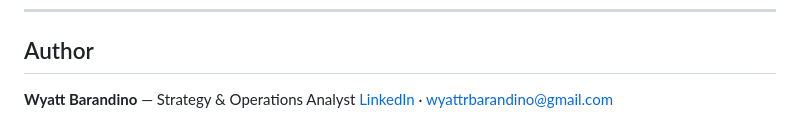
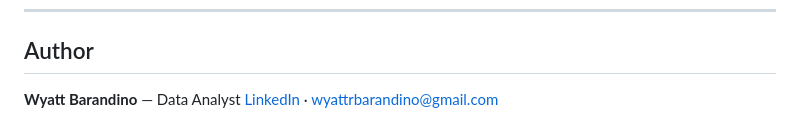
Before and after one commit to WyattBarandino/red-sea-port-orchestration, a Markdown page: README.md, the part around the change. Drawn GitHub-style.

```diff
--- a/README.md
+++ b/README.md
@@ -113,6 +113,6 @@ in `01-data/README.md`.
 
 ## Author
 
-**Wyatt Barandino** — Strategy & Operations Analyst
+**Wyatt Barandino** — Data Analyst
 [LinkedIn](https://www.linkedin.com/in/wyatt-barandino-301897382) ·
 wyattrbarandino@gmail.com
```
